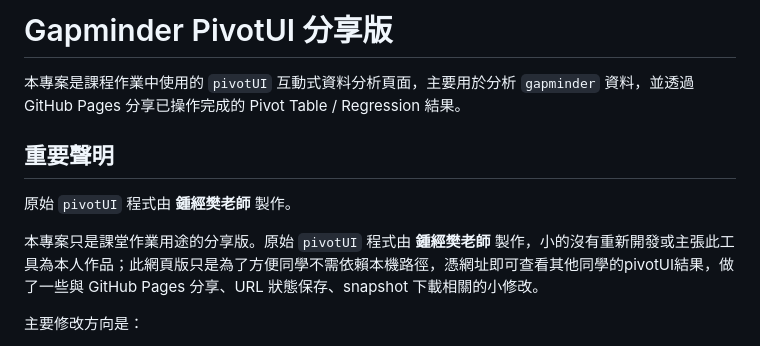
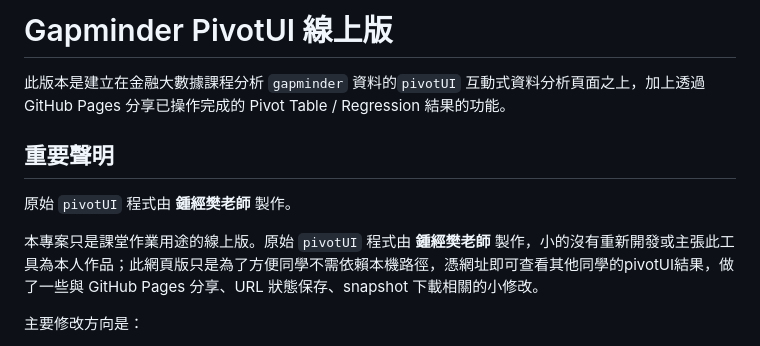
Before and after one commit to hizakurakuma/gapminder-pivot-ui, a Markdown page: README.md, the part around the change. Rendered like a GitHub page.

Commit message:
Update README for online version of Gapminder PivotUI
This version is an online adaptation of the original pivotUI program for easier sharing of completed Pivot Table and Regression results through GitHub Pages.

```diff
--- a/README.md
+++ b/README.md
@@ -1,12 +1,12 @@
-# Gapminder PivotUI 分享版
+# Gapminder PivotUI 線上版
 
-本專案是課程作業中使用的 `pivotUI` 互動式資料分析頁面，主要用於分析 `gapminder` 資料，並透過 GitHub Pages 分享已操作完成的 Pivot Table / Regression 結果。
+此版本是建立在金融大數據課程分析 `gapminder` 資料的`pivotUI` 互動式資料分析頁面之上，加上透過 GitHub Pages 分享已操作完成的 Pivot Table / Regression 結果的功能。
 
 ## 重要聲明
 
 原始 `pivotUI` 程式由 **鍾經樊老師** 製作。
 
-本專案只是課堂作業用途的分享版。原始 `pivotUI` 程式由 **鍾經樊老師** 製作，小的沒有重新開發或主張此工具為本人作品；此網頁版只是為了方便同學不需依賴本機路徑，憑網址即可查看其他同學的pivotUI結果，做了一些與 GitHub Pages 分享、URL 狀態保存、snapshot 下載相關的小修改。
+本專案只是課堂作業用途的線上版。原始 `pivotUI` 程式由 **鍾經樊老師** 製作，小的沒有重新開發或主張此工具為本人作品；此網頁版只是為了方便同學不需依賴本機路徑，憑網址即可查看其他同學的pivotUI結果，做了一些與 GitHub Pages 分享、URL 狀態保存、snapshot 下載相關的小修改。
 
 主要修改方向是：
 
```
